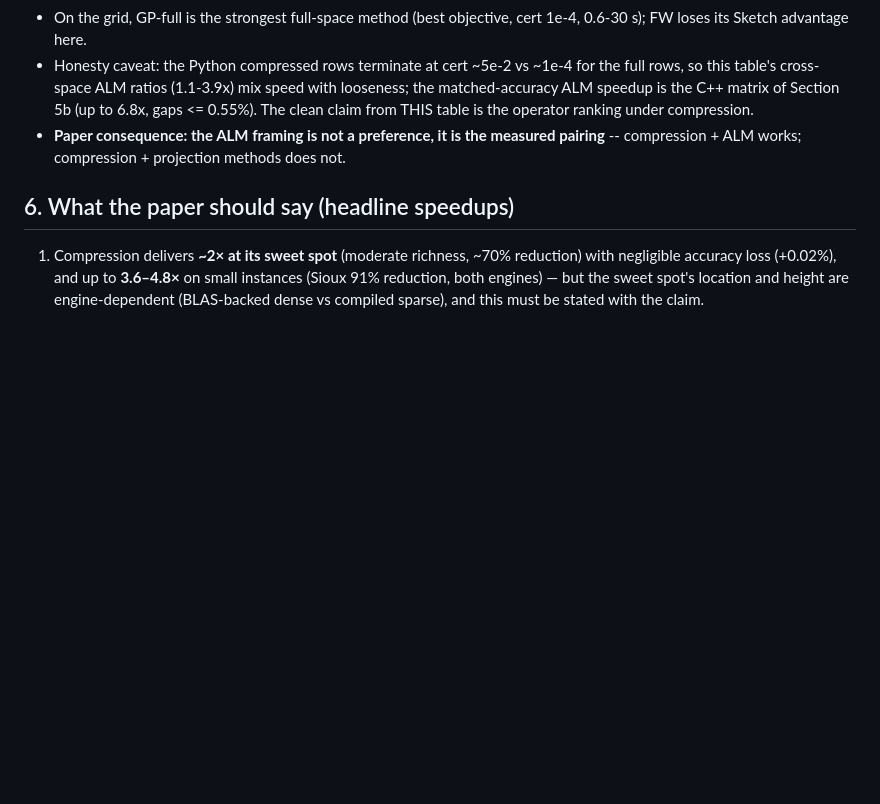
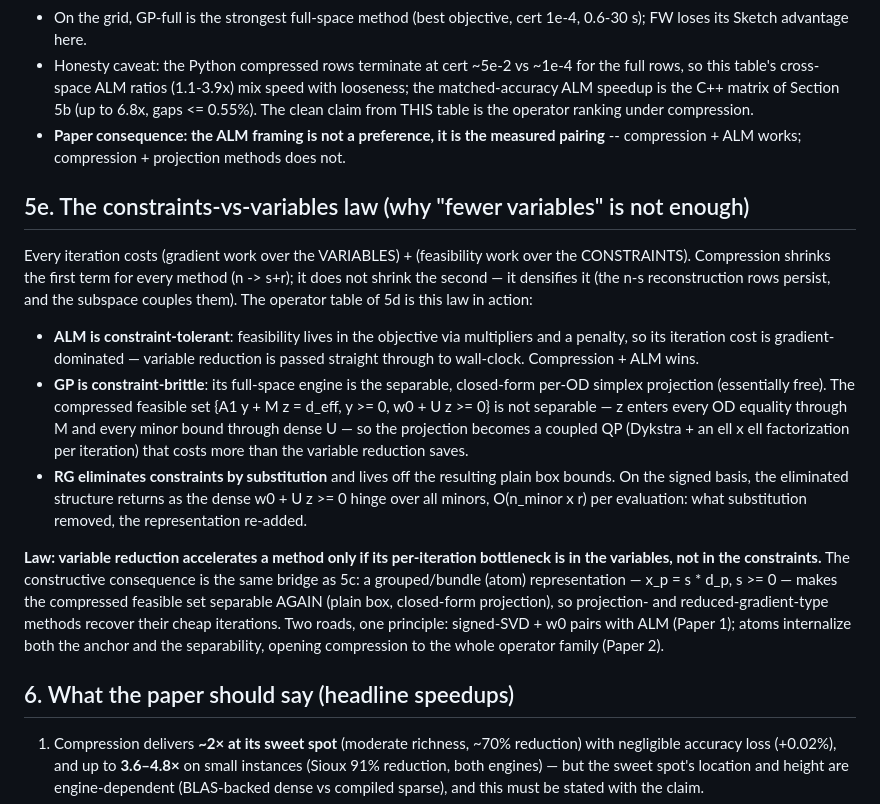
Before and after one commit to asu-trans-ai-lab/CompressedTAP, a Markdown page: repro_v3/docs/STORY.md, the part around the change. Rendered like a GitHub page; blank space fills up the shorter version.

Commit message:
docs: STORY 5e -- the constraints-vs-variables law (why variable reduction helps ALM but not GP/RG; atoms restore separability)
Co-Authored-By: Claude Fable 5 <noreply@anthropic.com>

```diff
--- a/repro_v3/docs/STORY.md
+++ b/repro_v3/docs/STORY.md
@@ -145,6 +145,35 @@ Six home-regime cells (N in {16,32} x K in {16,32,64}), same w0 representation,
 - **Paper consequence: the ALM framing is not a preference, it is the measured pairing** --
   compression + ALM works; compression + projection methods does not.
 
+## 5e. The constraints-vs-variables law (why "fewer variables" is not enough)
+
+Every iteration costs (gradient work over the VARIABLES) + (feasibility work over the
+CONSTRAINTS). Compression shrinks the first term for every method (n -> s+r); it does not
+shrink the second — it densifies it (the n-s reconstruction rows persist, and the subspace
+couples them). The operator table of 5d is this law in action:
+
+- **ALM is constraint-tolerant**: feasibility lives in the objective via multipliers and a
+  penalty, so its iteration cost is gradient-dominated — variable reduction is passed
+  straight through to wall-clock. Compression + ALM wins.
+- **GP is constraint-brittle**: its full-space engine is the separable, closed-form per-OD
+  simplex projection (essentially free). The compressed feasible set
+  {A1 y + M z = d_eff, y >= 0, w0 + U z >= 0} is not separable — z enters every OD equality
+  through M and every minor bound through dense U — so the projection becomes a coupled QP
+  (Dykstra + an ell x ell factorization per iteration) that costs more than the variable
+  reduction saves.
+- **RG eliminates constraints by substitution** and lives off the resulting plain box
+  bounds. On the signed basis, the eliminated structure returns as the dense
+  w0 + U z >= 0 hinge over all minors, O(n_minor x r) per evaluation: what substitution
+  removed, the representation re-added.
+
+**Law: variable reduction accelerates a method only if its per-iteration bottleneck is in
+the variables, not in the constraints.** The constructive consequence is the same bridge as
+5c: a grouped/bundle (atom) representation — x_p = s * d_p, s >= 0 — makes the compressed
+feasible set separable AGAIN (plain box, closed-form projection), so projection- and
+reduced-gradient-type methods recover their cheap iterations. Two roads, one principle:
+signed-SVD + w0 pairs with ALM (Paper 1); atoms internalize both the anchor and the
+separability, opening compression to the whole operator family (Paper 2).
+
 ## 6. What the paper should say (headline speedups)
 
 1. Compression delivers **~2× at its sweet spot** (moderate richness, ~70% reduction) with
```
